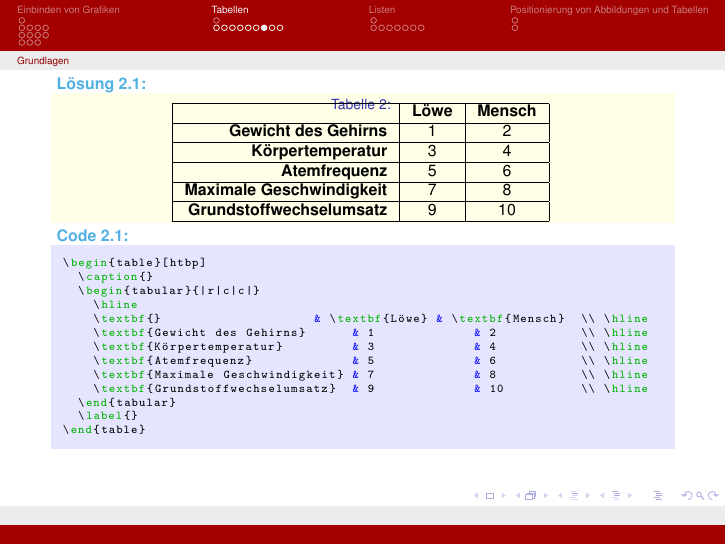
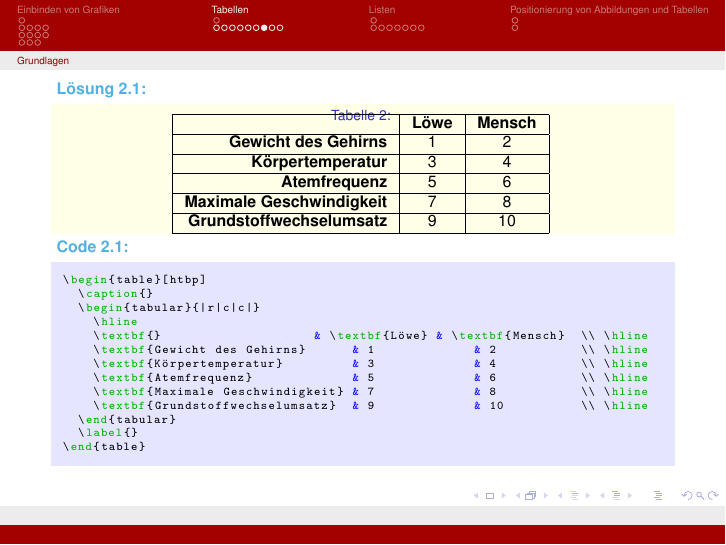
Before and after one commit to Psylocybine/FSPhysik_UniKN_LaTeXKurs, LaTeX slides (WS 16-17 - LaTeX-Kurs - Praesentation - 2.tex, which reads Tabellen.tex): page 41 of 53. Compiled offline with pdfLaTeX.

Commit message:
Tabellen - Layout

```diff
--- a/Tabellen.tex
+++ b/Tabellen.tex
@@ -201,9 +201,8 @@
 %%---------------------------------------FRAME---------------------------------------%
 %%-----------------------------------------------------------------------------------%
 \begin{frame}[fragile]
-    \vspace{-0.2cm}
+    \vspace{-0.1cm}
     \Losung
-    \vspace{-0.1cm}
 	\begin{outputbox}
         \vspace{-0.4cm}
 		\begin{center}
```
Also changed, not shown: Tabellen.tex (1 more changed lines).
